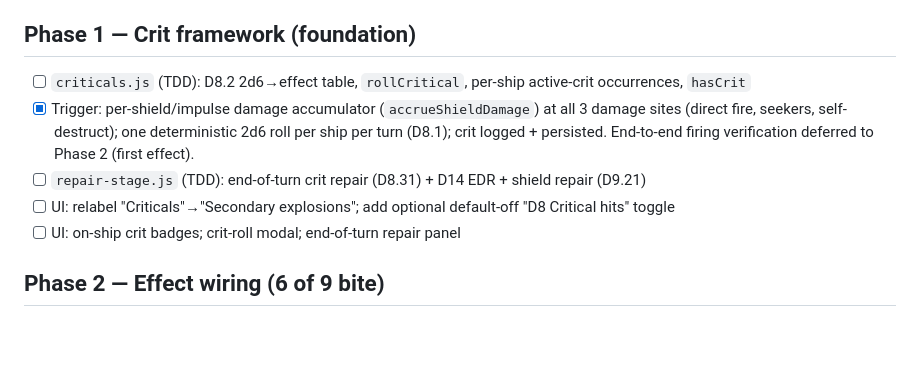
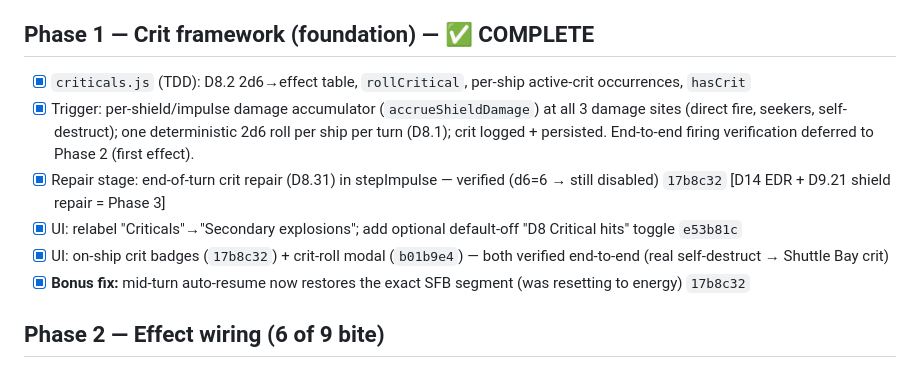
Before and after one commit to rhoulihan/sfb-player, a Markdown page: tasks/d8-criticals-todo.md, the part around the change. Rendered like a GitHub page; blank space fills up the shorter version.

Commit message:
docs(todo): Phase 1 complete (framework + trigger + repair + badges + modal)

```diff
--- a/tasks/d8-criticals-todo.md
+++ b/tasks/d8-criticals-todo.md
@@ -14,12 +14,13 @@ reinforcement functionality, **general reinforcement highlights all 6 shield fie
 - [x] Add new D8 controls to the EA panel: **ERRATIC** (EM), **FC PASSIVE**, **EDR (labs)** — model fields + costs (C10.11/D14.12) TDD'd; rendered on both themes; browser-verified (EM toggle adds 6 to used)
 - [ ] Rick to adjust control placement (Fed cluster is a rough first pass; Klingon uses top-row panels + free right slot)
 
-## Phase 1 — Crit framework (foundation)
-- [ ] `criticals.js` (TDD): D8.2 2d6→effect table, `rollCritical`, per-ship active-crit occurrences, `hasCrit`
+## Phase 1 — Crit framework (foundation) — ✅ COMPLETE
+- [x] `criticals.js` (TDD): D8.2 2d6→effect table, `rollCritical`, per-ship active-crit occurrences, `hasCrit`
 - [x] Trigger: per-shield/impulse damage accumulator (`accrueShieldDamage`) at all 3 damage sites (direct fire, seekers, self-destruct); one deterministic 2d6 roll per ship per turn (D8.1); crit logged + persisted. End-to-end firing verification deferred to Phase 2 (first effect).
-- [ ] `repair-stage.js` (TDD): end-of-turn crit repair (D8.31) + D14 EDR + shield repair (D9.21)
-- [ ] UI: relabel "Criticals"→"Secondary explosions"; add optional default-off "D8 Critical hits" toggle
-- [ ] UI: on-ship crit badges; crit-roll modal; end-of-turn repair panel
+- [x] Repair stage: end-of-turn crit repair (D8.31) in stepImpulse — verified (d6=6 → still disabled) `17b8c32` [D14 EDR + D9.21 shield repair = Phase 3]
+- [x] UI: relabel "Criticals"→"Secondary explosions"; add optional default-off "D8 Critical hits" toggle `e53b81c`
+- [x] UI: on-ship crit badges (`17b8c32`) + crit-roll modal (`b01b9e4`) — both verified end-to-end (real self-destruct → Shuttle Bay crit)
+- [x] **Bonus fix:** mid-turn auto-resume now restores the exact SFB segment (was resetting to energy) `17b8c32`
 
 ## Phase 2 — Effect wiring (6 of 9 bite)
 - [x] 2 Fire control → passive FC (D19): eff.range 2× + 5-hex cap (TDD), no ECCM, no seeking launch — `47b0a81`
```
